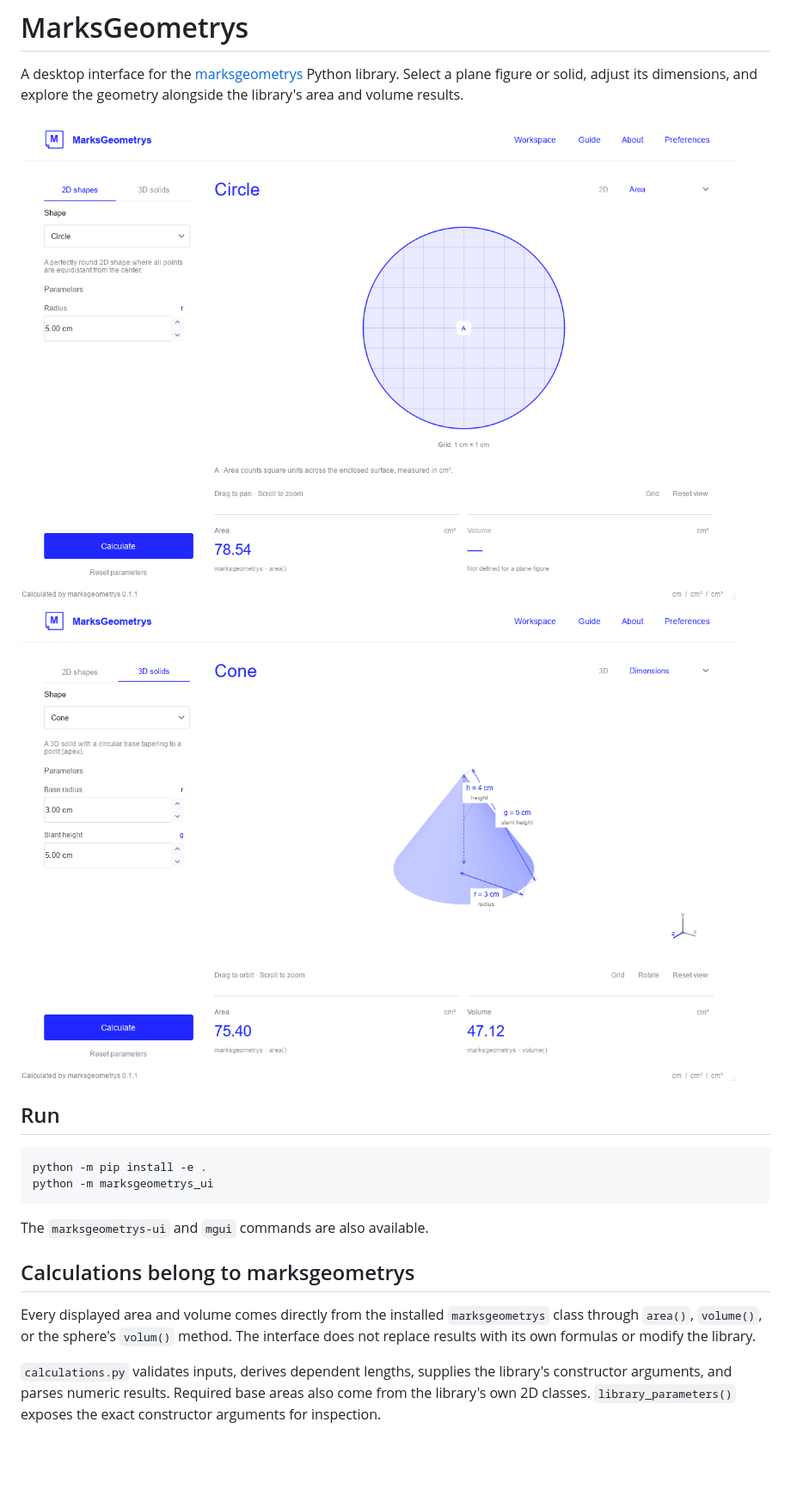
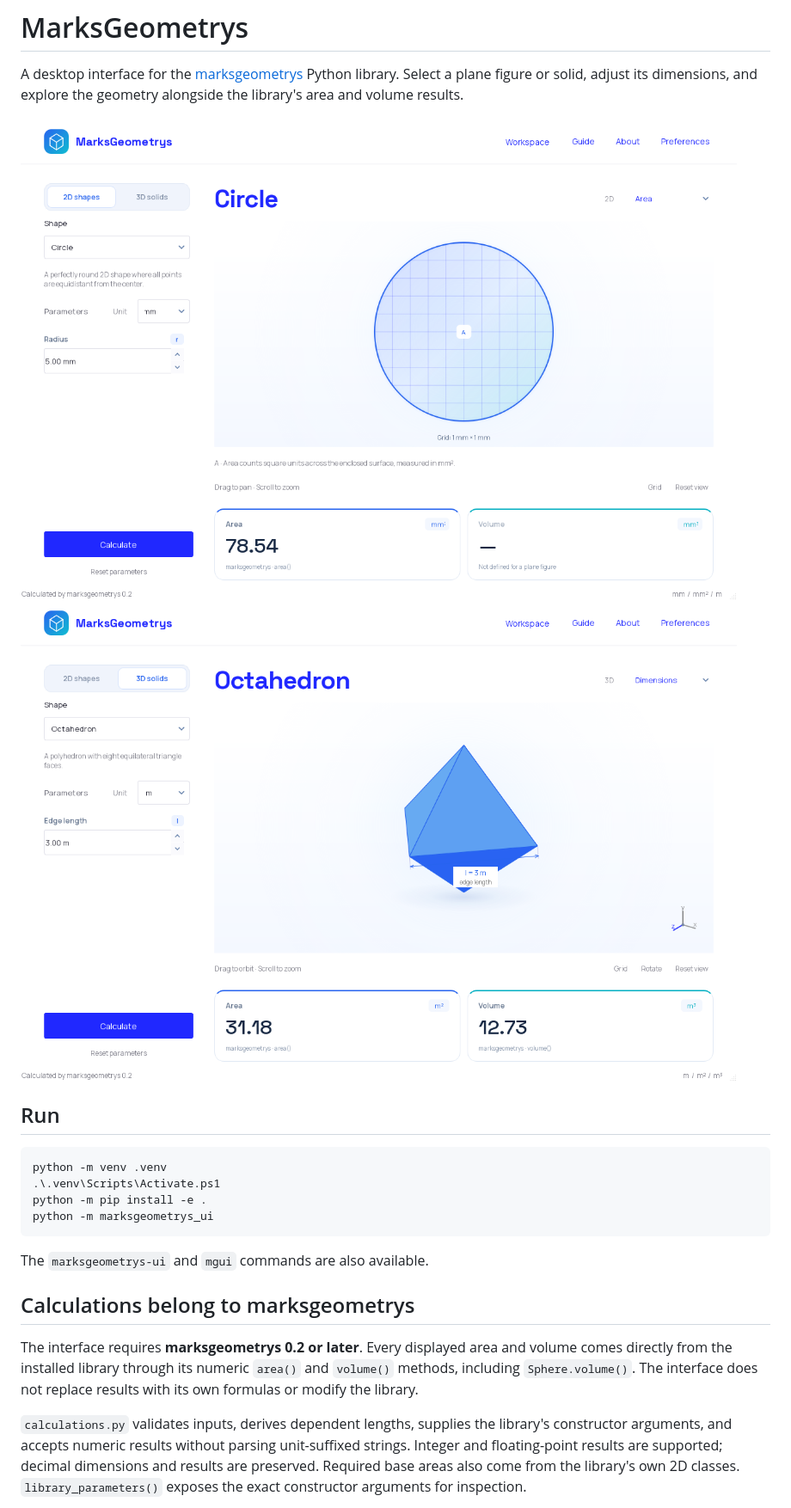
Before and after one commit to marc1fino/marksgeometrys-ui, a Markdown page: README.md, the part around one of its changes. Shown at 86% size. GitHub-like rendering; pictures changed too: docs/preview-2d.png, docs/preview-3d.png; blank space fills up the shorter version.

Commit message:
UPDATED to marksgeometrys 0.2 NEW style

````diff
--- a/README.md
+++ b/README.md
@@ -8,6 +8,8 @@ A desktop interface for the [marksgeometrys](https://pypi.org/project/marksgeome
 ## Run
 
 ```powershell
+python -m venv .venv
+.\.venv\Scripts\Activate.ps1
 python -m pip install -e .
 python -m marksgeometrys_ui
 ```
@@ -16,7 +18,7 @@ The `marksgeometrys-ui` and `mgui` commands are also available.
 
 ## Calculations belong to marksgeometrys
 
-Every displayed area and volume comes directly from the installed `marksgeometrys` class through `area()`, `volume()`, or the sphere's `volum()` method. The interface does not replace results with its own formulas or modify the library.
+The interface requires **marksgeometrys 0.2 or later**. Every displayed area and volume comes directly from the installed library through its numeric `area()` and `volume()` methods, including `Sphere.volume()`. The interface does not replace results with its own formulas or modify the library.
 
-`calculations.py` validates inputs, derives dependent lengths, supplies the library's constructor arguments, and parses numeric results. Required base areas also come from the library's own 2D classes. `library_parameters()` exposes the exact constructor arguments for inspection.
+`calculations.py` validates inputs, derives dependent lengths, supplies the library's constructor arguments, and accepts numeric results without parsing unit-suffixed strings. Integer and floating-point results are supported; decimal dimensions and results are preserved. Required base areas also come from the library's own 2D classes. `library_parameters()` exposes the exact constructor arguments for inspection.
 
````
Also changed, not shown: other parts of README.md (+9 -4 lines), docs/preview-volume.png, 12 other files.
